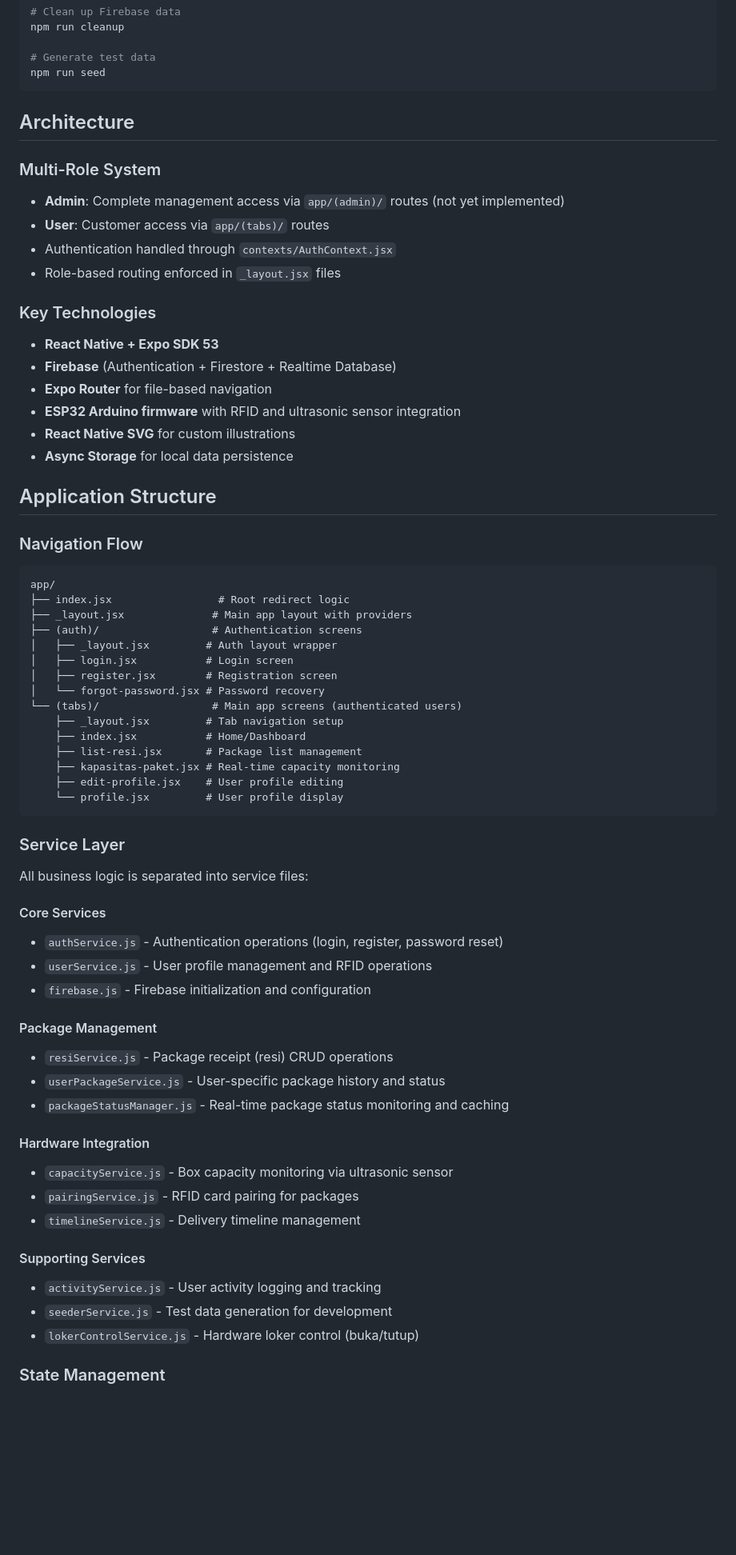
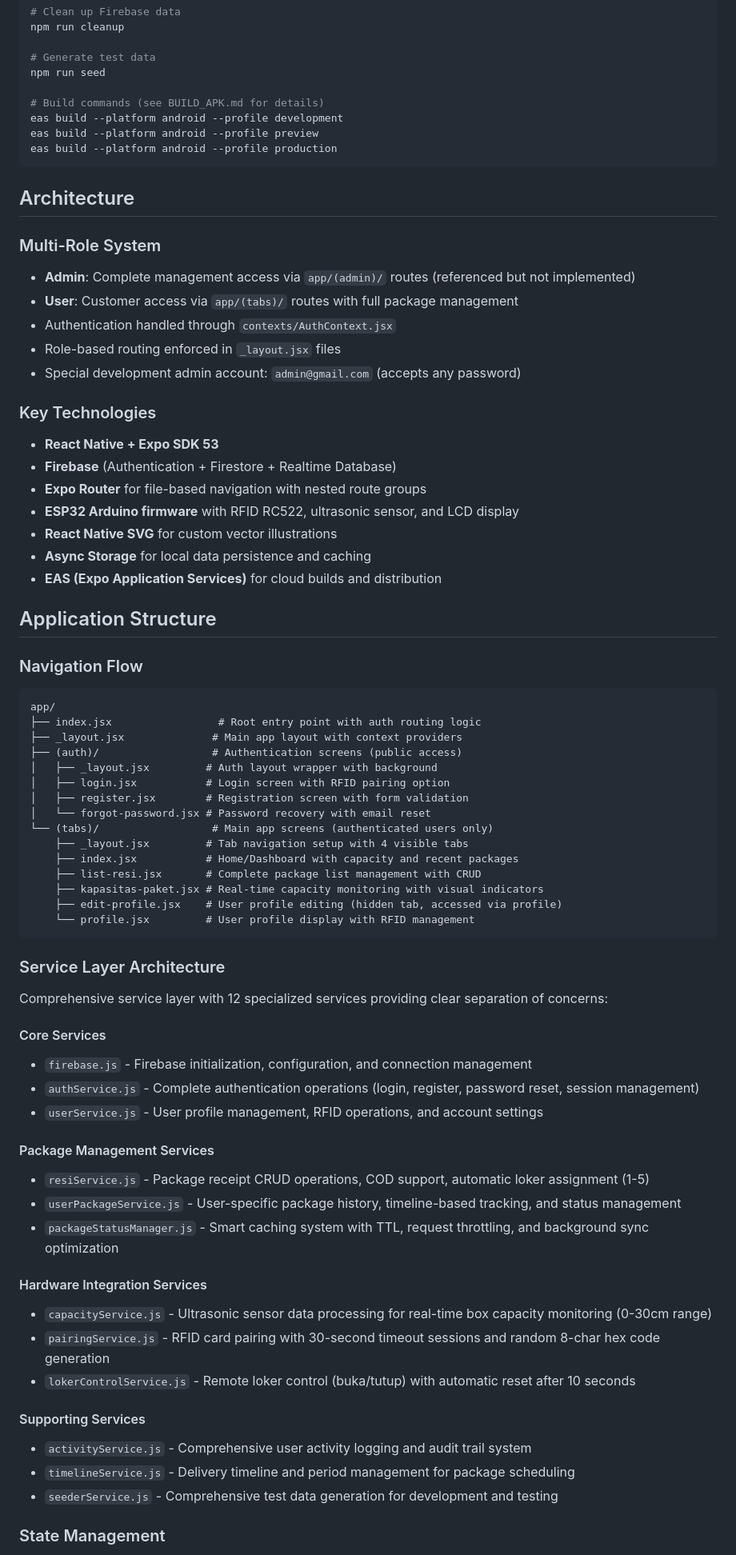
Before and after one commit to iwandwip/025-007-Shintya, a Markdown page: CLAUDE.md, the part around one of its changes. Shown at 80% size. Drawn GitHub-style; blank space fills up the shorter version.

````diff
--- a/CLAUDE.md
+++ b/CLAUDE.md
@@ -26,66 +26,73 @@ npm run cleanup
 
 # Generate test data
 npm run seed
+
+# Build commands (see BUILD_APK.md for details)
+eas build --platform android --profile development
+eas build --platform android --profile preview
+eas build --platform android --profile production
 ```
 
 ## Architecture
 
 ### Multi-Role System
-- **Admin**: Complete management access via `app/(admin)/` routes (not yet implemented)
-- **User**: Customer access via `app/(tabs)/` routes
+- **Admin**: Complete management access via `app/(admin)/` routes (referenced but not implemented)
+- **User**: Customer access via `app/(tabs)/` routes with full package management
 - Authentication handled through `contexts/AuthContext.jsx`
 - Role-based routing enforced in `_layout.jsx` files
+- Special development admin account: `admin@gmail.com` (accepts any password)
 
 ### Key Technologies
 - **React Native + Expo SDK 53**
 - **Firebase** (Authentication + Firestore + Realtime Database)
-- **Expo Router** for file-based navigation
-- **ESP32 Arduino firmware** with RFID and ultrasonic sensor integration
-- **React Native SVG** for custom illustrations
-- **Async Storage** for local data persistence
+- **Expo Router** for file-based navigation with nested route groups
+- **ESP32 Arduino firmware** with RFID RC522, ultrasonic sensor, and LCD display
+- **React Native SVG** for custom vector illustrations
+- **Async Storage** for local data persistence and caching
+- **EAS (Expo Application Services)** for cloud builds and distribution
 
 ## Application Structure
 
 ### Navigation Flow
 ```
 app/
-├── index.jsx                 # Root redirect logic
-├── _layout.jsx              # Main app layout with providers
-├── (auth)/                  # Authentication screens
-│   ├── _layout.jsx         # Auth layout wrapper
-│   ├── login.jsx           # Login screen
-│   ├── register.jsx        # Registration screen
-│   └── forgot-password.jsx # Password recovery
-└── (tabs)/                  # Main app screens (authenticated users)
-    ├── _layout.jsx         # Tab navigation setup
-    ├── index.jsx           # Home/Dashboard
-    ├── list-resi.jsx       # Package list management
-    ├── kapasitas-paket.jsx # Real-time capacity monitoring
-    ├── edit-profile.jsx    # User profile editing
-    └── profile.jsx         # User profile display
+├── index.jsx                 # Root entry point with auth routing logic
+├── _layout.jsx              # Main app layout with context providers
+├── (auth)/                  # Authentication screens (public access)
+│   ├── _layout.jsx         # Auth layout wrapper with background
+│   ├── login.jsx           # Login screen with RFID pairing option
+│   ├── register.jsx        # Registration screen with form validation
+│   └── forgot-password.jsx # Password recovery with email reset
+└── (tabs)/                  # Main app screens (authenticated users only)
+    ├── _layout.jsx         # Tab navigation setup with 4 visible tabs
+    ├── index.jsx           # Home/Dashboard with capacity and recent packages
+    ├── list-resi.jsx       # Complete package list management with CRUD
+    ├── kapasitas-paket.jsx # Real-time capacity monitoring with visual indicators
+    ├── edit-profile.jsx    # User profile editing (hidden tab, accessed via profile)
+    └── profile.jsx         # User profile display with RFID management
 ```
 
-### Service Layer
-All business logic is separated into service files:
+### Service Layer Architecture
+Comprehensive service layer with 12 specialized services providing clear separation of concerns:
 
 #### Core Services
-- `authService.js` - Authentication operations (login, register, password reset)
-- `userService.js` - User profile management and RFID operations
-- `firebase.js` - Firebase initialization and configuration
+- `firebase.js` - Firebase initialization, configuration, and connection management
+- `authService.js` - Complete authentication operations (login, register, password reset, session management)
+- `userService.js` - User profile management, RFID operations, and account settings
 
-#### Package Management
-- `resiService.js` - Package receipt (resi) CRUD operations
-- `userPackageService.js` - User-specific package history and status
-- `packageStatusManager.js` - Real-time package status monitoring and caching
+#### Package Management Services
+- `resiService.js` - Package receipt CRUD operations, COD support, automatic loker assignment (1-5)
+- `userPackageService.js` - User-specific package history, timeline-based tracking, and status management
+- `packageStatusManager.js` - Smart caching system with TTL, request throttling, and background sync optimization
 
-#### Hardware Integration
-- `capacityService.js` - Box capacity monitoring via ultrasonic sensor
-- `pairingService.js` - RFID card pairing for packages
-- `timelineService.js` - Delivery timeline management
+#### Hardware Integration Services
+- `capacityService.js` - Ultrasonic sensor data processing for real-time box capacity monitoring (0-30cm range)
+- `pairingService.js` - RFID card pairing with 30-second timeout sessions and random 8-char hex code generation
+- `lokerControlService.js` - Remote loker control (buka/tutup) with automatic reset after 10 seconds
 
 #### Supporting Services
-- `activityService.js` - User activity logging and tracking
-- `seederService.js` - Test data generation for development
-- `lokerControlService.js` - Hardware loker control (buka/tutup)
+- `activityService.js` - Comprehensive user activity logging and audit trail system
+- `timelineService.js` - Delivery timeline and period management for package scheduling
+- `seederService.js` - Comprehensive test data generation for development and testing
 
 ### State Management
````
Also changed, not shown: other parts of CLAUDE.md (+104 -62 lines).
